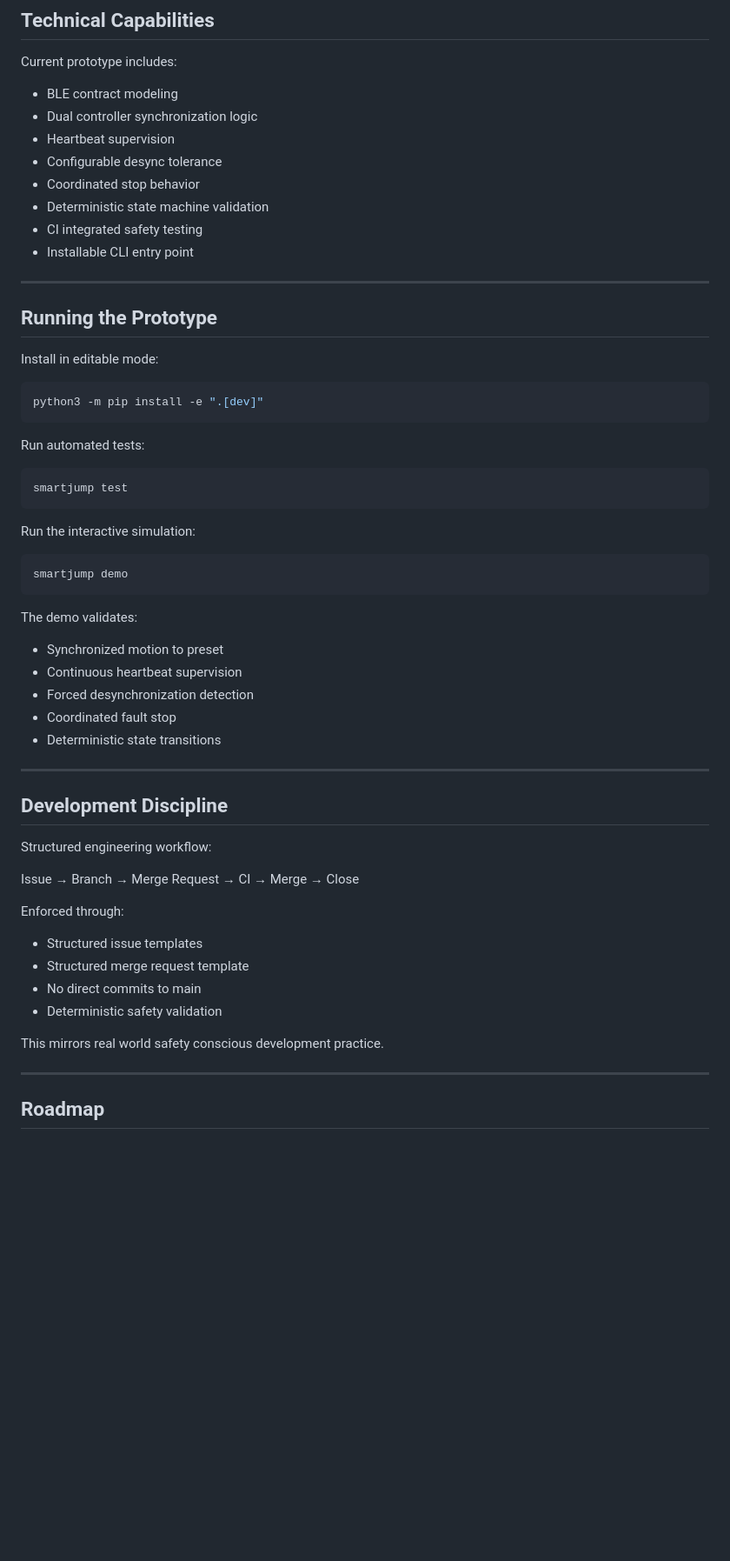
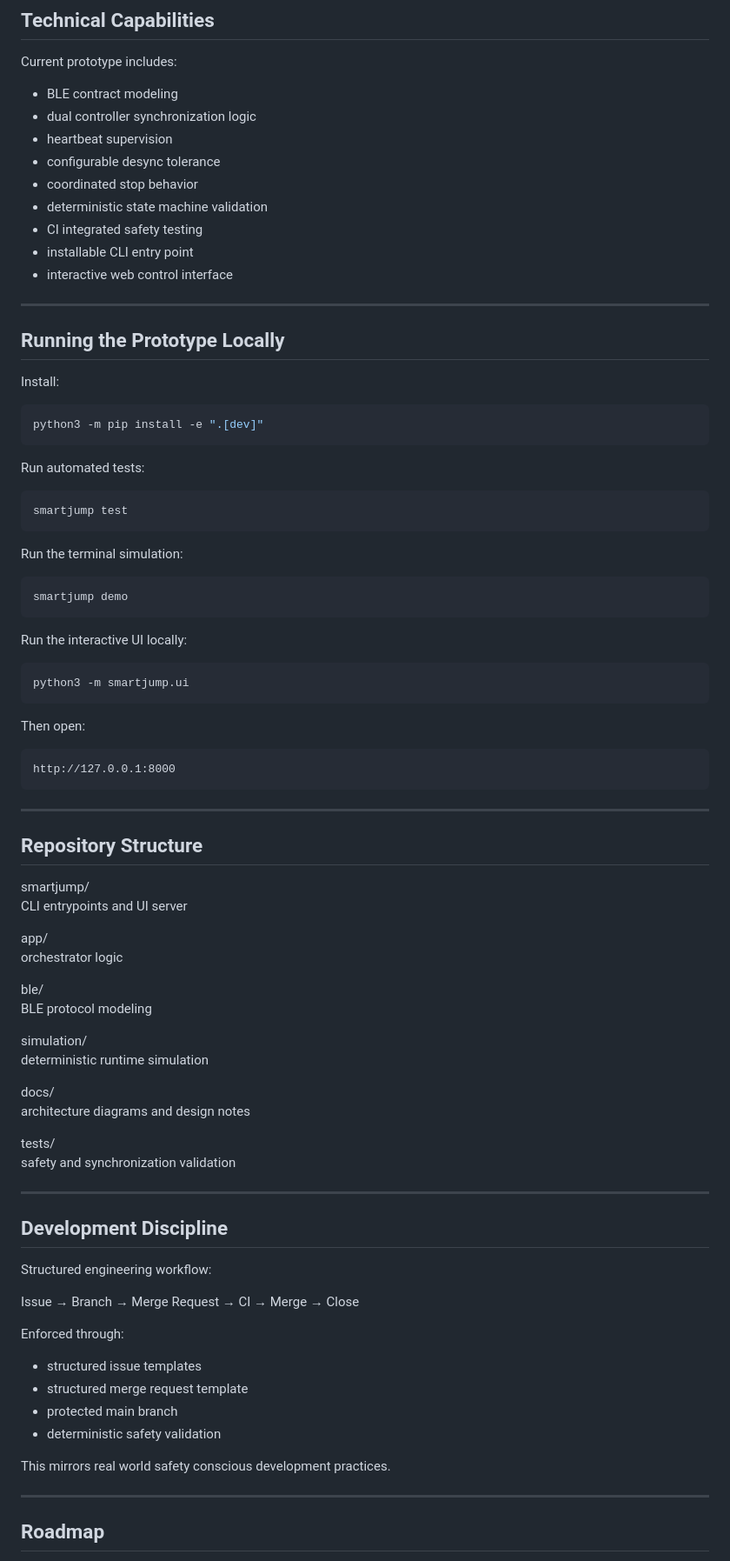
Before and after one commit to arisharazakhan-cpu/smart-jump-prototype, a Markdown page: README.md, the part around one of its changes. Shown at 87% size. GitHub-like rendering; blank space fills up the shorter version.

Commit message:
docs: add live demo and updated project documentation

````diff
--- a/README.md
+++ b/README.md
@@ -189,19 +238,20 @@ Designed for serious private barns and professional facilities.
 Current prototype includes:
 
 - BLE contract modeling
-- Dual controller synchronization logic
-- Heartbeat supervision
-- Configurable desync tolerance
-- Coordinated stop behavior
-- Deterministic state machine validation
+- dual controller synchronization logic
+- heartbeat supervision
+- configurable desync tolerance
+- coordinated stop behavior
+- deterministic state machine validation
 - CI integrated safety testing
-- Installable CLI entry point
+- installable CLI entry point
+- interactive web control interface
 
 ---
 
-## Running the Prototype
+## Running the Prototype Locally
 
-Install in editable mode:
+Install:
 
 ```bash
 python3 -m pip install -e ".[dev]"
@@ -213,19 +263,45 @@ Run automated tests:
 smartjump test
 ```
 
-Run the interactive simulation:
+Run the terminal simulation:
 
 ```bash
 smartjump demo
 ```
 
-The demo validates:
+Run the interactive UI locally:
 
-- Synchronized motion to preset
-- Continuous heartbeat supervision
-- Forced desynchronization detection
-- Coordinated fault stop
-- Deterministic state transitions
+```bash
+python3 -m smartjump.ui
+```
+
+Then open:
+
+```
+http://127.0.0.1:8000
+```
+
+---
+
+## Repository Structure
+
+smartjump/
+CLI entrypoints and UI server
+
+app/
+orchestrator logic
+
+ble/
+BLE protocol modeling
+
+simulation/
+deterministic runtime simulation
+
+docs/
+architecture diagrams and design notes
+
+tests/
+safety and synchronization validation
 
 ---
 
@@ -237,12 +313,12 @@ Issue → Branch → Merge Request → CI → Merge → Close
 
 Enforced through:
 
-- Structured issue templates
-- Structured merge request template
-- No direct commits to main
-- Deterministic safety validation
+- structured issue templates
+- structured merge request template
+- protected main branch
+- deterministic safety validation
 
-This mirrors real world safety conscious development practice.
+This mirrors real world safety conscious development practices.
 
 ---
 
````
Also changed, not shown: other parts of README.md (+81 -32 lines).
